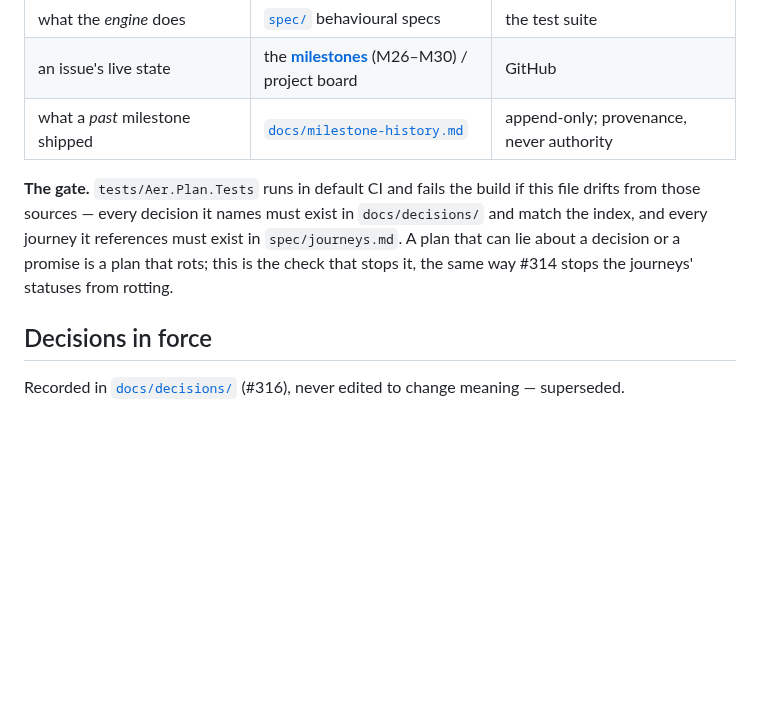
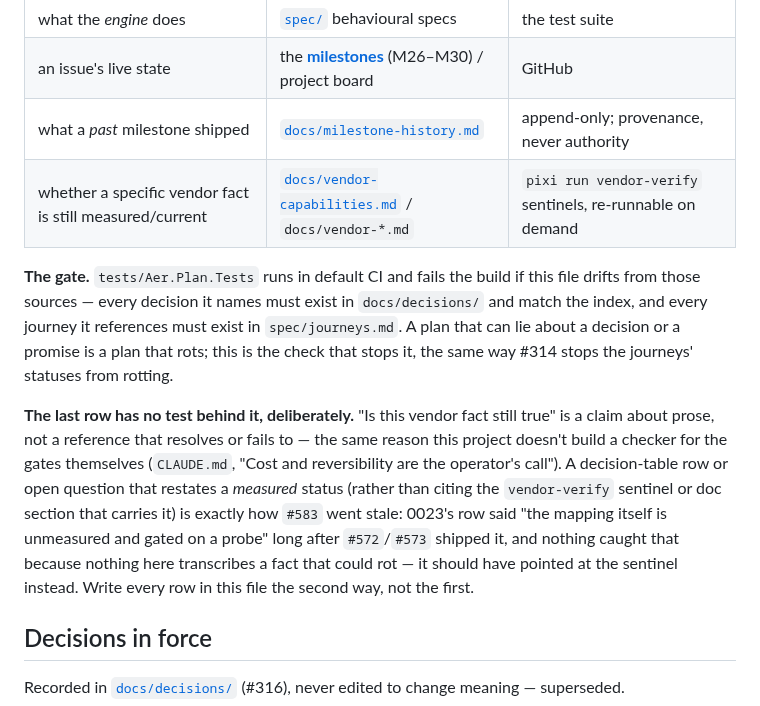
Before and after one commit to aer-works/aer-flow, a Markdown page: docs/plan.md, the part around the change. Rendered like a GitHub page; blank space fills up the shorter version.

Commit message:
docs(plan): add the missing status row, and require citing over restating
Generalizes the effort-mapping fix on this branch: plan.md's own
"don't restate status" table had no row for a measured/verified
vendor fact, which is exactly the gap #023's stale row fell through.

```diff
--- a/docs/plan.md
+++ b/docs/plan.md
@@ -25,12 +25,22 @@ to the sources that already keep it, each with its own gate:
 | what the *engine* does | [`spec/`](../spec/) behavioural specs | the test suite |
 | an issue's live state | the **[milestones](https://github.com/aer-works/aer-flow/milestones)** (M26–M30) / project board | GitHub |
 | what a *past* milestone shipped | [`docs/milestone-history.md`](milestone-history.md) | append-only; provenance, never authority |
+| whether a specific vendor fact is still measured/current | [`docs/vendor-capabilities.md`](vendor-capabilities.md) / `docs/vendor-*.md` | `pixi run vendor-verify` sentinels, re-runnable on demand |
 
 **The gate.** `tests/Aer.Plan.Tests` runs in default CI and fails the build if this file drifts from
 those sources — every decision it names must exist in `docs/decisions/` and match the index, and
 every journey it references must exist in `spec/journeys.md`. A plan that can lie about a decision or
 a promise is a plan that rots; this is the check that stops it, the same way #314 stops the
 journeys' statuses from rotting.
+
+**The last row has no test behind it, deliberately.** "Is this vendor fact still true" is a claim
+about prose, not a reference that resolves or fails to — the same reason this project doesn't build
+a checker for the gates themselves (`CLAUDE.md`, "Cost and reversibility are the operator's call").
+A decision-table row or open question that restates a *measured* status (rather than citing the
+`vendor-verify` sentinel or doc section that carries it) is exactly how `#583` went stale: 0023's row
+said "the mapping itself is unmeasured and gated on a probe" long after `#572`/`#573` shipped it,
+and nothing caught that because nothing here transcribes a fact that could rot — it should have
+pointed at the sentinel instead. Write every row in this file the second way, not the first.
 
 ## Decisions in force
 
```
